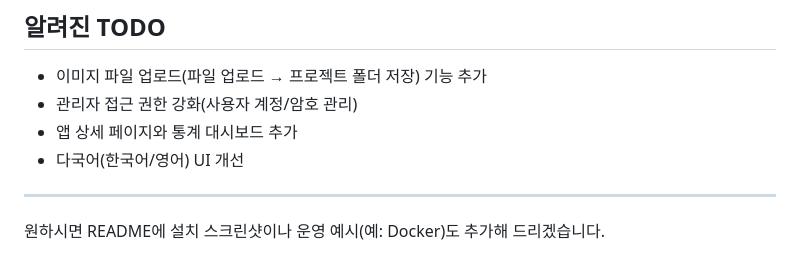
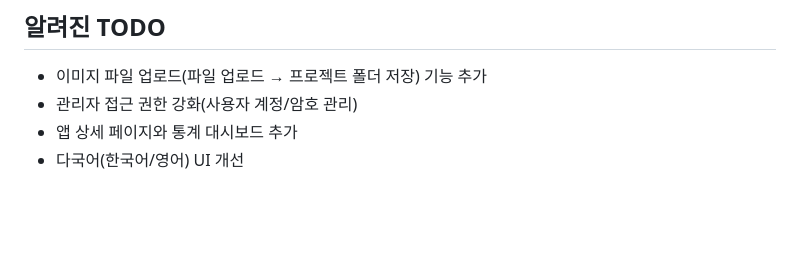
Before and after one commit to lemonlime-orange/travelapps, a Markdown page: README.md, the part around the change. Rendered like a GitHub page; blank space fills up the shorter version.

```diff
--- a/README.md
+++ b/README.md
@@ -103,7 +103,3 @@ CSV의 주요 컬럼은 다음과 같습니다. `category`와 `features`는 파
 - 관리자 접근 권한 강화(사용자 계정/암호 관리)
 - 앱 상세 페이지와 통계 대시보드 추가
 - 다국어(한국어/영어) UI 개선
-
----
-
-원하시면 README에 설치 스크린샷이나 운영 예시(예: Docker)도 추가해 드리겠습니다.
```
